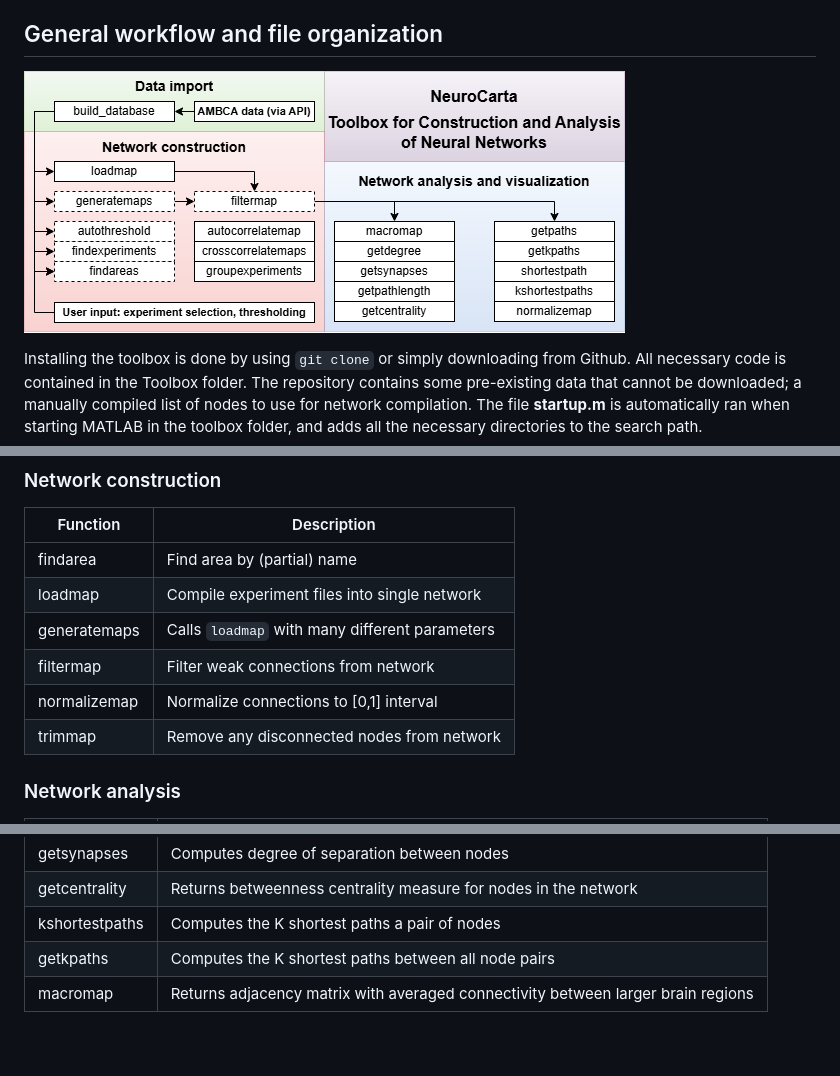
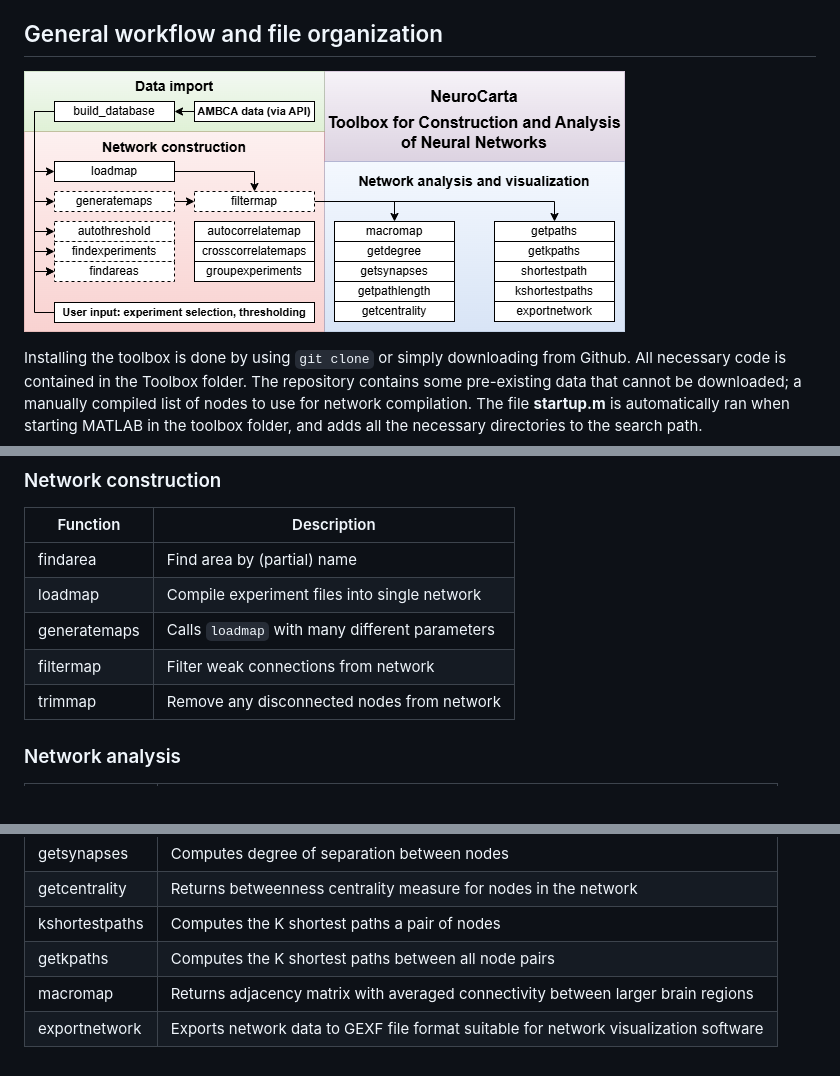
Before and after one commit to DepartmentofNeurophysiology/Neurocarta, a Markdown page: Documentation/Documentation.md, 3 parts joined by grey strips. GitHub-like rendering; pictures changed too: Documentation/flowchart.png.

Commit message:
removed redundant nomralizemap function and added exportnetwork for data export to Gephi; updated Documentation and flowchart

```diff
--- a/Documentation/Documentation.md
+++ b/Documentation/Documentation.md
@@ -45,7 +45,6 @@ findarea|Find area by (partial) name
 loadmap|Compile experiment files into single network
 generatemaps|Calls `loadmap` with many different parameters
 filtermap|Filter weak connections from network
-normalizemap|Normalize connections to [0,1] interval
 trimmap|Remove any disconnected nodes from network
 
 ### Network analysis
@@ -61,3 +60,4 @@ getcentrality|Returns betweenness centrality measure for nodes in the network
 kshortestpaths|Computes the K shortest paths a pair of nodes
 getkpaths|Computes the K shortest paths between all node pairs
 macromap|Returns adjacency matrix with averaged connectivity between larger brain regions
+exportnetwork|Exports network data to GEXF file format suitable for network visualization software
```
Also changed, not shown: 3 other files.
